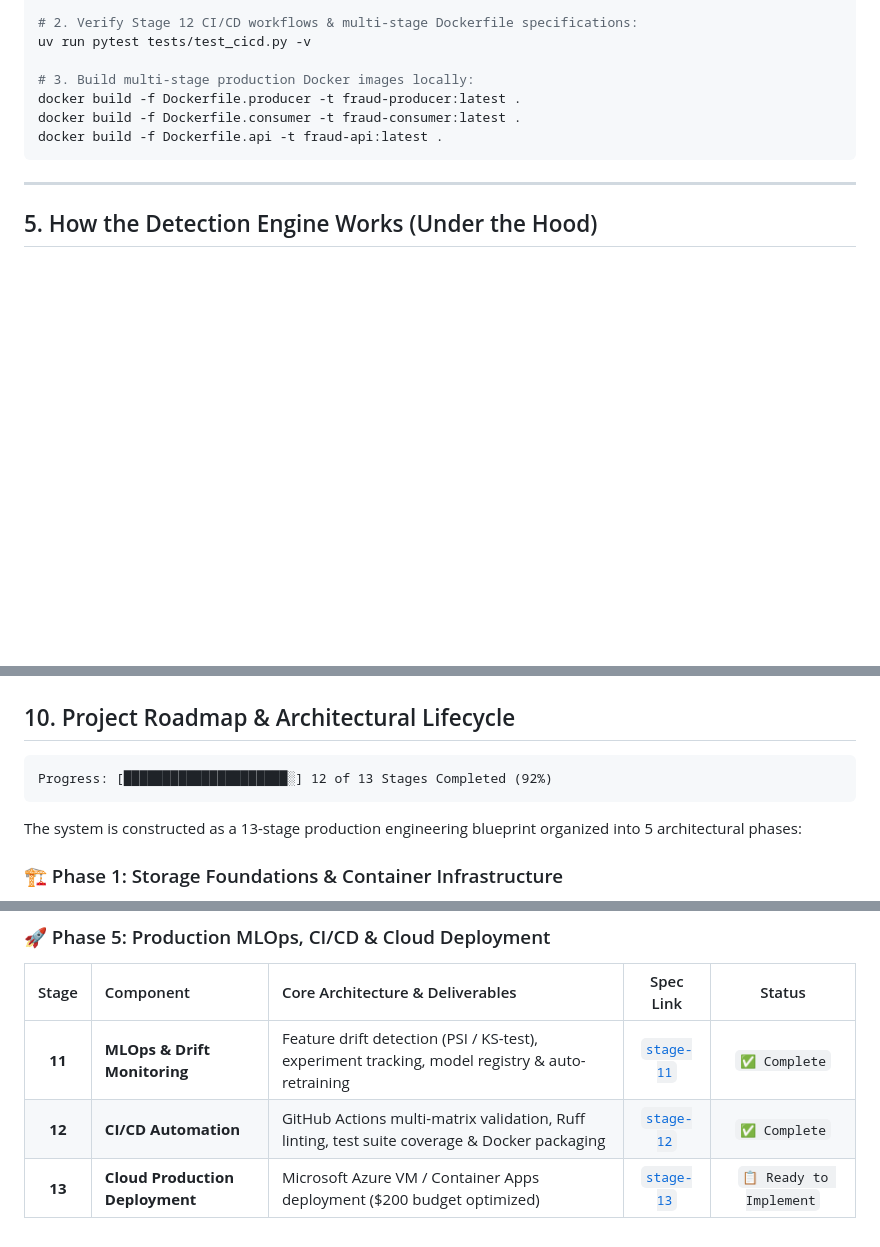
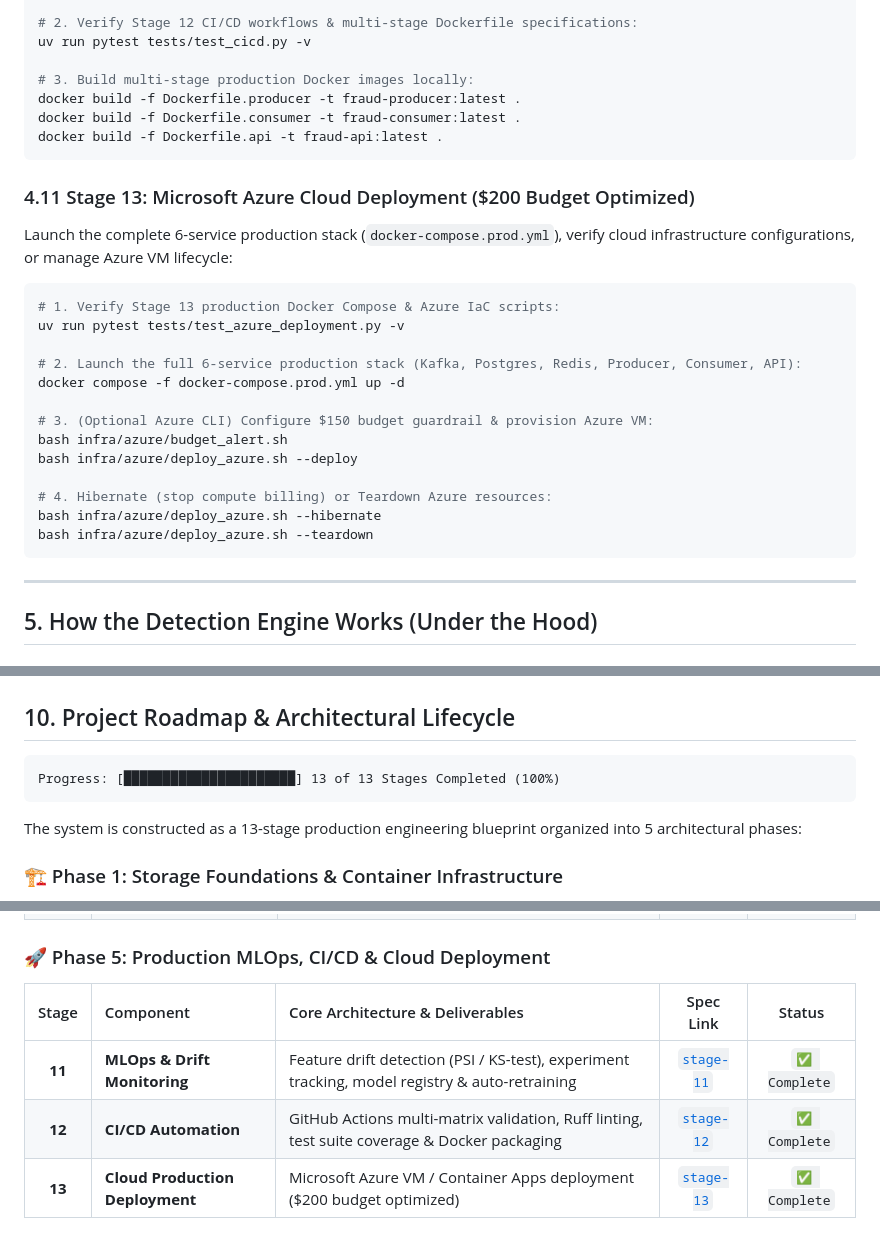
Before and after one commit to abubinfahd/realtime-fraud-detection, a Markdown page: README.md, 3 parts joined by grey strips. GitHub-like rendering; blank space fills up the shorter version.

Commit message:
docs(stage-13): complete Stage 13 documentation and mark roadmap 100% complete

````diff
--- a/README.md
+++ b/README.md
@@ -352,6 +352,24 @@ docker build -f Dockerfile.consumer -t fraud-consumer:latest .
 docker build -f Dockerfile.api -t fraud-api:latest .
 ```
 
+### 4.11 Stage 13: Microsoft Azure Cloud Deployment ($200 Budget Optimized)
+Launch the complete 6-service production stack (`docker-compose.prod.yml`), verify cloud infrastructure configurations, or manage Azure VM lifecycle:
+```bash
+# 1. Verify Stage 13 production Docker Compose & Azure IaC scripts:
+uv run pytest tests/test_azure_deployment.py -v
+
+# 2. Launch the full 6-service production stack (Kafka, Postgres, Redis, Producer, Consumer, API):
+docker compose -f docker-compose.prod.yml up -d
+
+# 3. (Optional Azure CLI) Configure $150 budget guardrail & provision Azure VM:
+bash infra/azure/budget_alert.sh
+bash infra/azure/deploy_azure.sh --deploy
+
+# 4. Hibernate (stop compute billing) or Teardown Azure resources:
+bash infra/azure/deploy_azure.sh --hibernate
+bash infra/azure/deploy_azure.sh --teardown
+```
+
 ---
 
 ## 5. How the Detection Engine Works (Under the Hood)
@@ -548,7 +566,7 @@ docker compose down -v
 ## 10. Project Roadmap & Architectural Lifecycle
 
 ```text
-Progress: [█████████████████████░] 12 of 13 Stages Completed (92%)
+Progress: [██████████████████████] 13 of 13 Stages Completed (100%)
 ```
 
 The system is constructed as a 13-stage production engineering blueprint organized into 5 architectural phases:
@@ -584,4 +602,4 @@ The system is constructed as a 13-stage production engineering blueprint organiz
 | :---: | :--- | :--- | :---: | :---: |
 | **11** | **MLOps & Drift Monitoring** | Feature drift detection (PSI / KS-test), experiment tracking, model registry & auto-retraining | [`stage-11`](docs/stage-11-mlops-pipeline.md) | `✅ Complete` |
 | **12** | **CI/CD Automation** | GitHub Actions multi-matrix validation, Ruff linting, test suite coverage & Docker packaging | [`stage-12`](docs/stage-12-cicd-pipeline.md) | `✅ Complete` |
-| **13** | **Cloud Production Deployment** | Microsoft Azure VM / Container Apps deployment ($200 budget optimized) | [`stage-13`](docs/stage-13-azure-cloud-deployment.md) | `📋 Ready to Implement` |
+| **13** | **Cloud Production Deployment** | Microsoft Azure VM / Container Apps deployment ($200 budget optimized) | [`stage-13`](docs/stage-13-azure-cloud-deployment.md) | `✅ Complete` |
````
Also changed, not shown: docs/stage-13-azure-cloud-deployment.md (+5 -6 lines).
